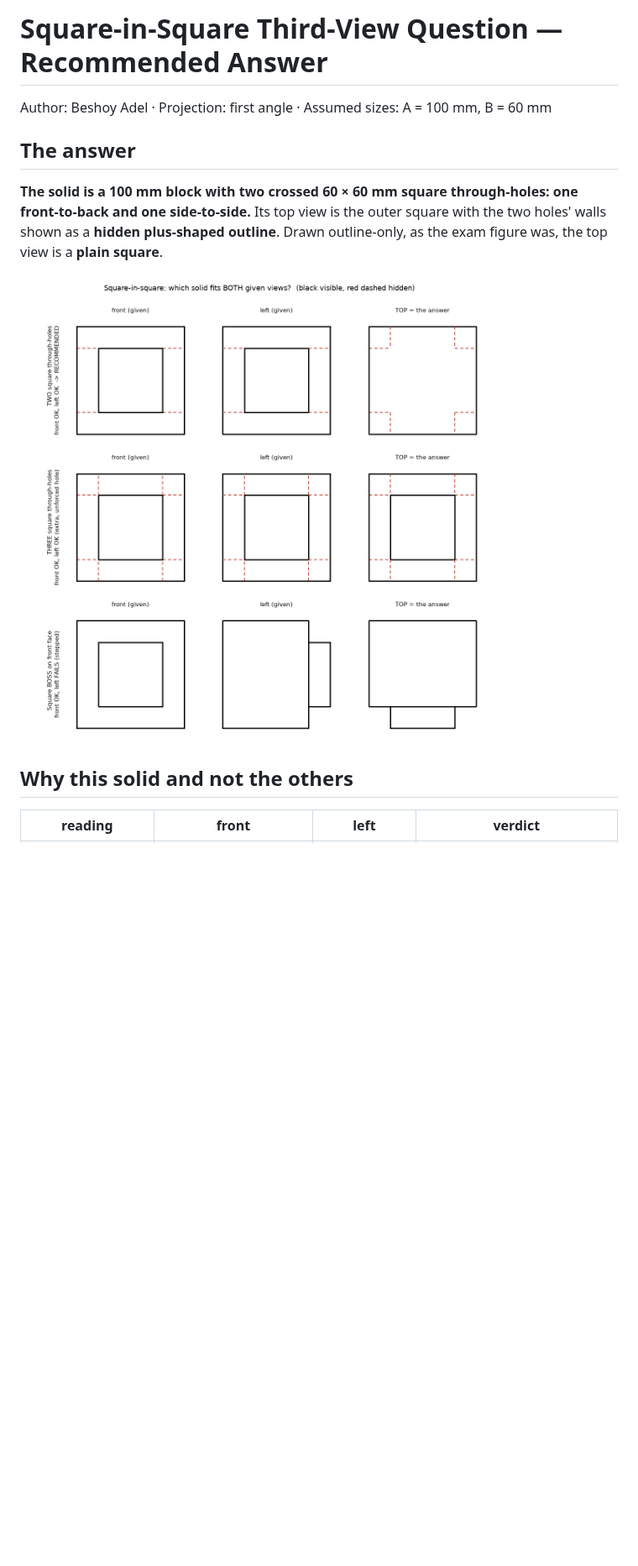
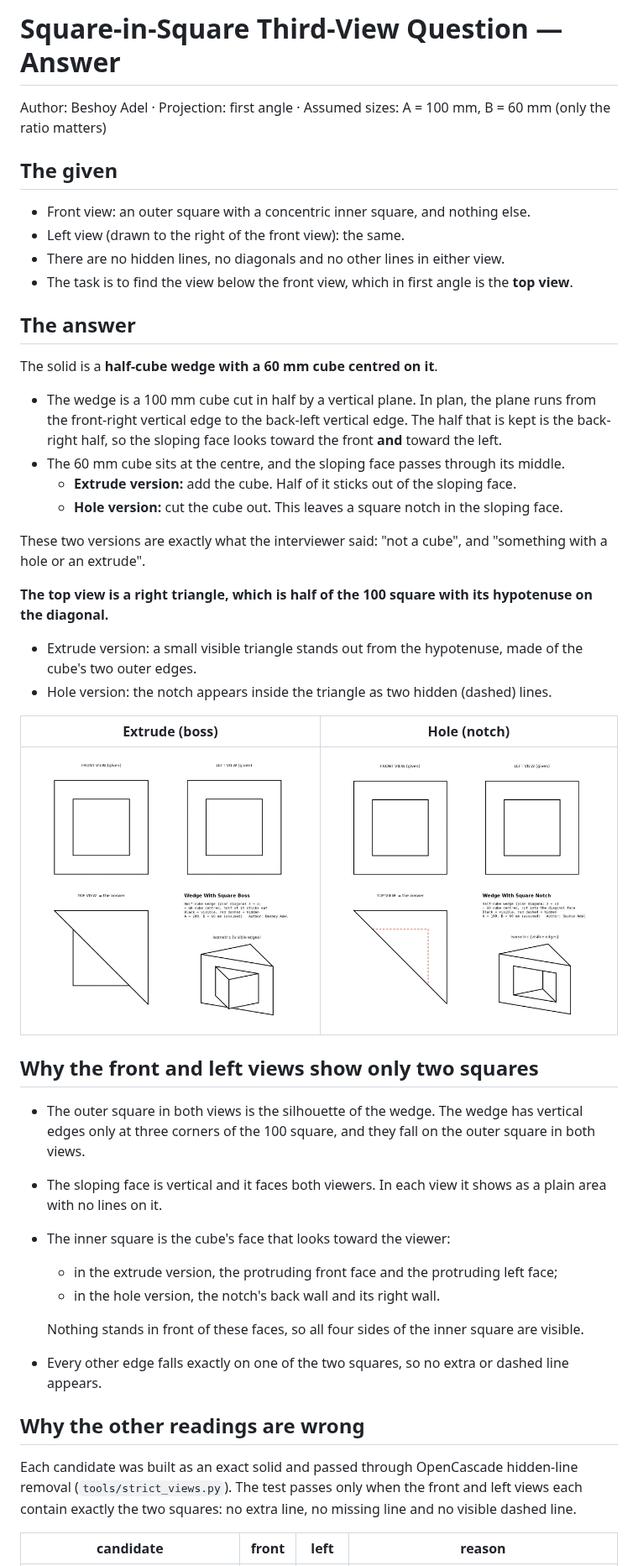
Before and after one commit to beshoyadelnessem/besho, a Markdown page: Square-in-Square-Answer/ANSWER.md, the part around one of its changes. Shown at 84% size. Drawn GitHub-style; pictures changed too: Square-in-Square-Answer/images/answer-sheet.png (deleted), Wedge-With-Square-Boss/images/three-views.png (added), Wedge-With-Square-Notch/images/three-views.png (added); blank space fills up the shorter version.

```diff
--- a/Square-in-Square-Answer/ANSWER.md
+++ b/Square-in-Square-Answer/ANSWER.md
@@ -1,17 +1,58 @@
-# Square-in-Square Third-View Question — Recommended Answer
+# Square-in-Square Third-View Question — Answer
 
-Author: Beshoy Adel · Projection: first angle · Assumed sizes: A = 100 mm, B = 60 mm
+Author: Beshoy Adel · Projection: first angle · Assumed sizes: A = 100 mm, B = 60 mm (only the ratio matters)
+
+## The given
+
+- Front view: an outer square with a concentric inner square, and nothing else.
+- Left view (drawn to the right of the front view): the same.
+- There are no hidden lines, no diagonals and no other lines in either view.
+- The task is to find the view below the front view, which in first angle is the **top view**.
 
 ## The answer
 
-**The solid is a 100 mm block with two crossed 60 × 60 mm square through-holes:
-one front-to-back and one side-to-side.**
-Its top view is the outer square with the two holes' walls shown as a **hidden plus-shaped
-outline**. Drawn outline-only, as the exam figure was, the top view is a **plain square**.
+The solid is a **half-cube wedge with a 60 mm cube centred on it**.
 
-![answer sheet](images/answer-sheet.png)
+- The wedge is a 100 mm cube cut in half by a vertical plane. In plan, the plane runs from the
+  front-right vertical edge to the back-left vertical edge. The half that is kept is the
+  back-right half, so the sloping face looks toward the front **and** toward the left.
+- The 60 mm cube sits at the centre, and the sloping face passes through its middle.
+  - **Extrude version:** add the cube. Half of it sticks out of the sloping face.
+  - **Hole version:** cut the cube out. This leaves a square notch in the sloping face.
 
-## Why this solid and not the others
+These two versions are exactly what the interviewer said: "not a cube", and "something with a
+hole or an extrude".
 
-| reading | front | left | verdict |
+**The top view is a right triangle, which is half of the 100 square with its hypotenuse on
+the diagonal.**
+
+- Extrude version: a small visible triangle stands out from the hypotenuse, made of the
+  cube's two outer edges.
+- Hole version: the notch appears inside the triangle as two hidden (dashed) lines.
+
+| Extrude (boss) | Hole (notch) |
+|---|---|
+| ![boss](../Wedge-With-Square-Boss/images/three-views.png) | ![notch](../Wedge-With-Square-Notch/images/three-views.png) |
+
+## Why the front and left views show only two squares
+
+- The outer square in both views is the silhouette of the wedge. The wedge has vertical edges
+  only at three corners of the 100 square, and they fall on the outer square in both views.
+- The sloping face is vertical and it faces both viewers. In each view it shows as a plain
+  area with no lines on it.
+- The inner square is the cube's face that looks toward the viewer:
+  - in the extrude version, the protruding front face and the protruding left face;
+  - in the hole version, the notch's back wall and its right wall.
+
+  Nothing stands in front of these faces, so all four sides of the inner square are visible.
+- Every other edge falls exactly on one of the two squares, so no extra or dashed line
+  appears.
+
+## Why the other readings are wrong
+
+Each candidate was built as an exact solid and passed through OpenCascade hidden-line removal
+(`tools/strict_views.py`). The test passes only when the front and left views each contain
+exactly the two squares: no extra line, no missing line and no visible dashed line.
+
+| candidate | front | left | reason |
 |---|---|---|---|
```
Also changed, not shown: other parts of Square-in-Square-Answer/ANSWER.md (+29 -41 lines), Truncated-Pyramid/FINISH-IN-SOLIDWORKS.md (+3 -2 lines), Square-in-Square-Answer/images/recommended-three-views.png (deleted), Truncated-Pyramid/images/isometric.png (deleted), Truncated-Pyramid/images/three-views.png, 6 other files.
